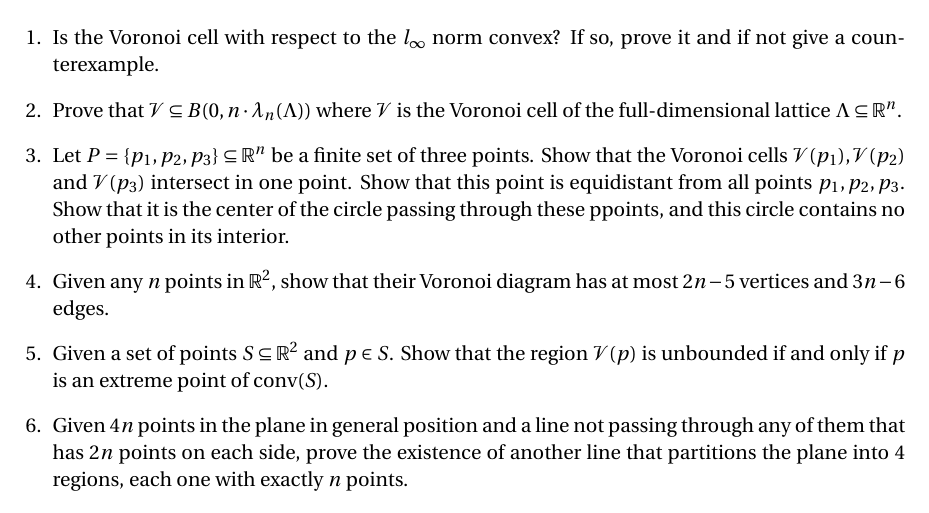
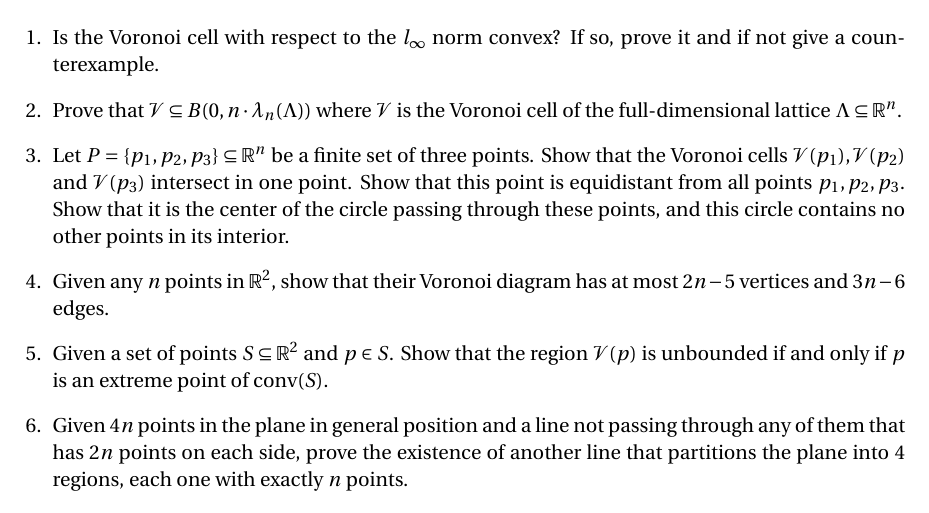
Before and after one commit to EisenIn/IntegerOptimization, a LaTeX problem sheet (Exercises-2024/week-10/exercise10.tex): part of the page, cut so that both start at the same text. Compiled offline with pdfLaTeX.

Commit message:
Update exercise10.tex

```diff
--- a/Exercises-2024/week-10/exercise10.tex
+++ b/Exercises-2024/week-10/exercise10.tex
@@ -60,7 +60,7 @@
 
   \item Prove that $\V⊆B(0,n\cdotλ_n(Λ))$ where $\V$ is the Voronoi cell of the full-dimensional lattice $Λ⊆ ℝ^n$.
 
-  \item Let $P = \{p_1,p_2,p_3\} ⊆ ℝ^n$ be a finite set of three  points. Show that the Voronoi cells $\V(p_1), \V(p_2)$ and $\V(p_3)$ intersect in one point.  Show that this point is equidistant from all points $p_1, p_2, p_3$. Show that it is the center of the circle passing through these ppoints, and this circle contains no other points in its interior.
+  \item Let $P = \{p_1,p_2,p_3\} ⊆ ℝ^n$ be a finite set of three  points. Show that the Voronoi cells $\V(p_1), \V(p_2)$ and $\V(p_3)$ intersect in one point.  Show that this point is equidistant from all points $p_1, p_2, p_3$. Show that it is the center of the circle passing through these points, and this circle contains no other points in its interior.
 
   \item Given any $n$ points in $\mathbb{R}^2$, show that their Voronoi diagram has at most $2n-5$ vertices and $3n-6$ edges.
 
```
